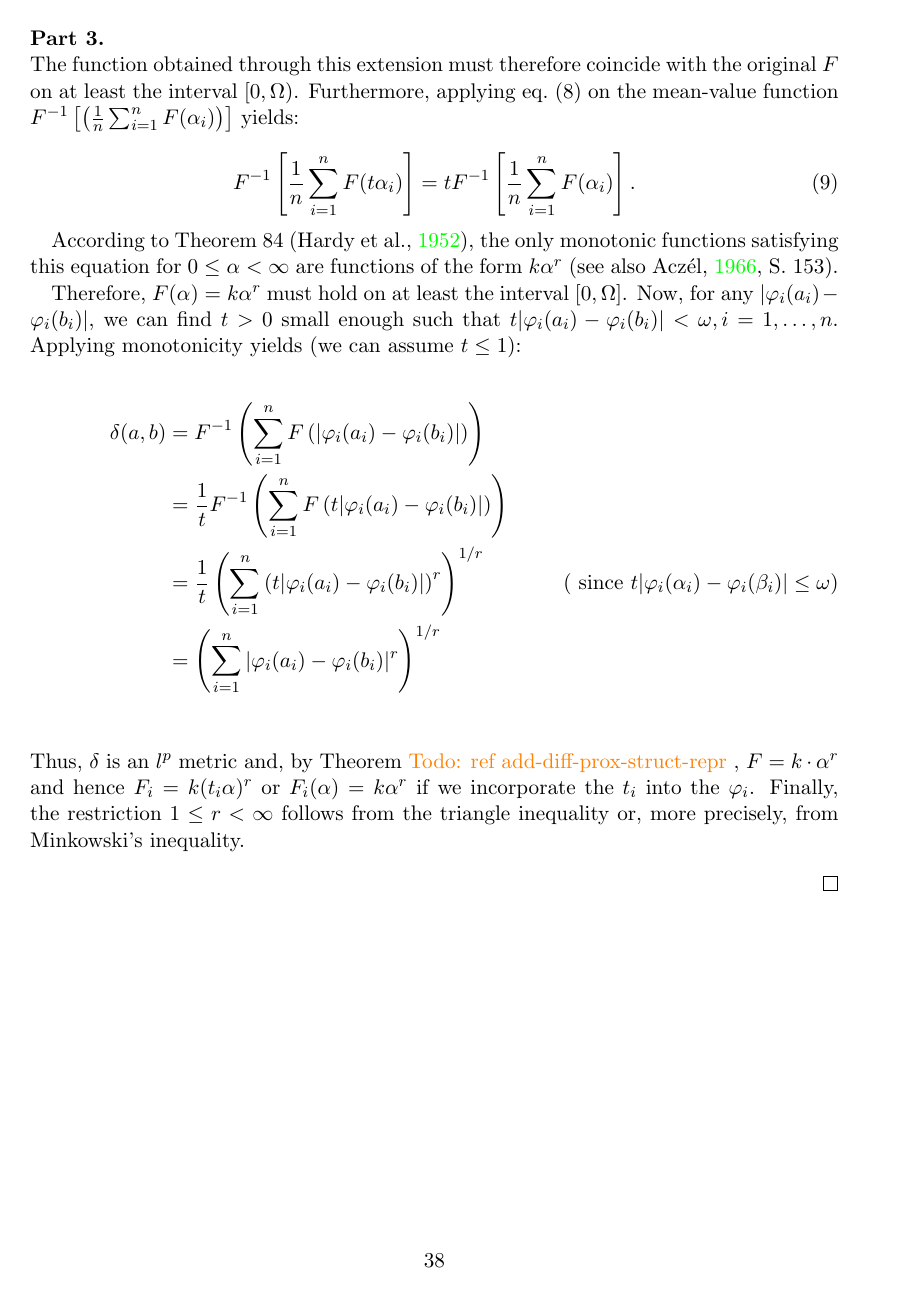
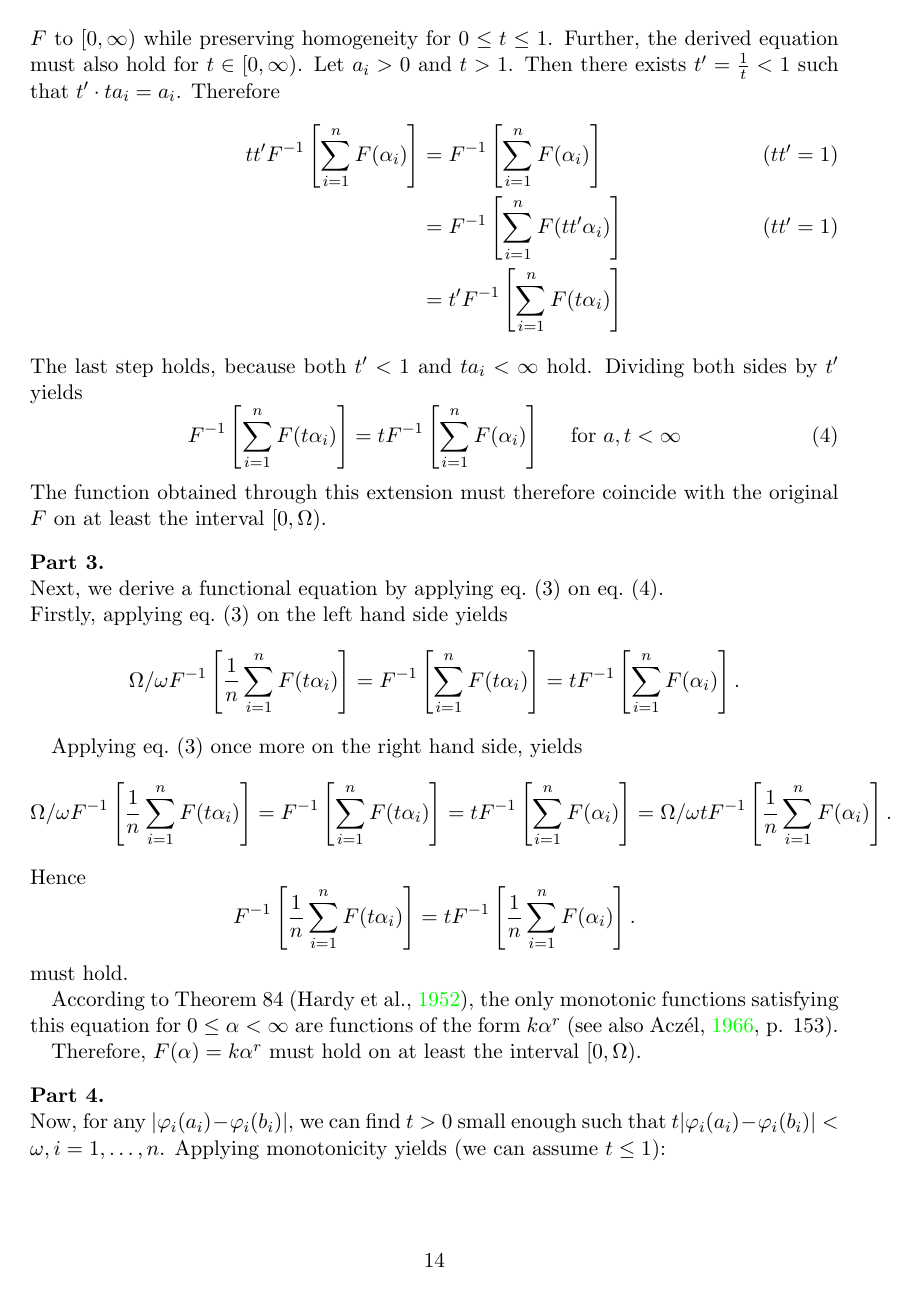
Before and after one commit to apmyplol/bachelor-thesis, a LaTeX paper (main.tex, which reads 5/2_lp_repr_theorem.tex): page 38 of 39 before the commit and page 14 of 16 after it. Compiled offline with pdfLaTeX.

Commit message:
added seminar presentation: mean value function & extended the thing to inf

```diff
--- a/5/2_lp_repr_theorem.tex
+++ b/5/2_lp_repr_theorem.tex
@@ -74,21 +74,46 @@
 			                                                   & = t F^{-1} \left[ \sum_{i=1}^{n} F(\alpha_i) \right] \tag{by \cref{f-erw}}                                                                                         \\
 		\end{align*}
 
-
-		Repeatedly applying the arguments, extends the intervals in which $F$ is defined and in which homogeneity (\cref{homogen-eq}) is valid by a factor of $\Omega/\omega$ each time. Thus, we can extend $F$ to $[0, \infty)$ while preserving homogeneity for $0 \leq t \leq  1$.
+		Repeatedly applying the arguments, extends the intervals in which $F$ is defined and in which homogeneity (\cref{homogen-eq}) is valid by a factor of $\Omega/\omega$ each time. Thus, we can extend $F$ to $[0, \infty)$ while preserving homogeneity for $0 \leq t \leq  1$. Further, the derived equation must also hold for $t \in [0, \infty)$.
+  Let $a_i > 0$ and $t > 1$. Then there exists $t' = \frac{1}{t} < 1$ such that $t' \cdot t a_i = a_i$. Therefore
+  \begin{align*}
+    t t' F^{-1} \left[ \sum_{i=1}^{n} F(\alpha_i) \right] &= F^{-1} \left[ \sum_{i=1}^{n} F(\alpha_i) \right] \tag{$t t' = 1$}\\
+                                                          &= F^{-1} \left[ \sum_{i=1}^{n} F(t t'\alpha_i) \right] \tag{$t t' = 1$} \\
+                                                          &= t' F^{-1} \left[ \sum_{i=1}^{n} F(t \alpha_i) \right]
+  \end{align*}
+  The last step holds, because both $t'<1$ and $t a_i < \infty$ hold.
+  Dividing both sides by $t'$ yields
+		\begin{equation}
+      F^{-1} \left[ \sum_{i=1}^{n} F(t \alpha_i) \right] = t F^{-1} \left[ \sum_{i=1}^{n} F(\alpha_i) \right] \quad \text{ for } a, t < \infty \label{f-ext-eq}
+		\end{equation}
+		The function obtained through this extension must therefore coincide with the original $F$ on at least the interval $[0, \Omega)$.
 	\end{proofpart}
 
 
 	\begin{proofpart}
-		The function obtained through this extension must therefore coincide with the original $F$ on at least the interval $[0, \Omega)$. Furthermore, applying \cref{f-1-erw} on the mean-value function $F^{-1} \left[ \left( \frac{1}{n} \sum_{i=1}^{n} F(\alpha_i) \right) \right]$ yields:
+		Next, we derive a functional equation by applying \cref{f-1-erw} on \cref{f-ext-eq}.\\
+		Firstly, applying \cref{f-1-erw} on the left hand side yields
+		\begin{equation*}
+			\Omega / \omega F^{-1} \left[ \frac{1}{n} \sum_{i=1}^{n} F(t \alpha_i) \right] = F^{-1} \left[ \sum_{i=1}^{n} F(t \alpha_i) \right] = t F^{-1} \left[ \sum_{i=1}^{n} F(\alpha_i) \right] .
+		\end{equation*}
 
-		\begin{equation} \label{azcel-eq}
-			F^{-1} \left[ \frac{1}{n} \sum_{i=1}^{n} F(t \alpha_i) \right] = tF^{-1} \left[ \frac{1}{n} \sum_{i=1}^{n} F(\alpha_i) \right].
-		\end{equation}
+		Applying \cref{f-1-erw} once more on the right hand side, yields
+		\begin{equation*}
+			\Omega / \omega F^{-1} \left[ \frac{1}{n} \sum_{i=1}^{n} F(t \alpha_i) \right] = F^{-1} \left[ \sum_{i=1}^{n} F(t \alpha_i) \right] = t F^{-1} \left[ \sum_{i=1}^{n} F(\alpha_i) \right] =\Omega / \omega t F^{-1} \left[ \frac{1}{n} \sum_{i=1}^{n} F(\alpha_i) \right] .
+		\end{equation*}
+		Hence
+		\begin{equation*} \label{azcel-eq}
+			F^{-1} \left[ \frac{1}{n} \sum_{i=1}^{n} F(t \alpha_i) \right] = t F^{-1} \left[ \frac{1}{n} \sum_{i=1}^{n} F(\alpha_i) \right] .
+		\end{equation*}
+		must hold.
 
-		According to Theorem 84 \parencite{hardy1952inequalities}, the only monotonic functions satisfying this equation for $0 \leq \alpha < \infty$ are functions of the form $k\alpha^r$ (see also \cite[S. 153]{aczel1966lectures}).
+		According to Theorem 84 \parencite{hardy1952inequalities}, the only monotonic functions satisfying this equation for $0 \leq \alpha < \infty$ are functions of the form $k\alpha^r$ (see also \cite[p. 153]{aczel1966lectures}).
 
-		Therefore, $F(\alpha) = k \alpha^r$ must hold on at least the interval $[0, \Omega]$.
+		Therefore, $F(\alpha) = k \alpha^r$ must hold on at least the interval $[0, \Omega)$.
+	\end{proofpart}
+
+	\begin{proofpart}
+
 		Now, for any $|\varphi_i(a_i) - \varphi_i(b_i)|$, we can find $t > 0$ small enough such that $t|\varphi_i(a_i) - \varphi_i(b_i)| < \omega, i = 1, \ldots, n$. Applying monotonicity yields (we can assume $t \leq 1$):
 
 		\begin{align*}
--- a/main.tex
+++ b/main.tex
@@ -81,7 +81,7 @@
 
 \DeclareOldFontCommand{\sc}{\normalfont\scshape}{\@nomath\sc}
 
-% \includeonly{./5/1_neccesary_and_suff_conds.tex}
+\includeonly{./5/2_lp_repr_theorem.tex}
 
 \begin{document}
 
```
Also changed, not shown: main.pdf, main.tex (2 more changed lines).
